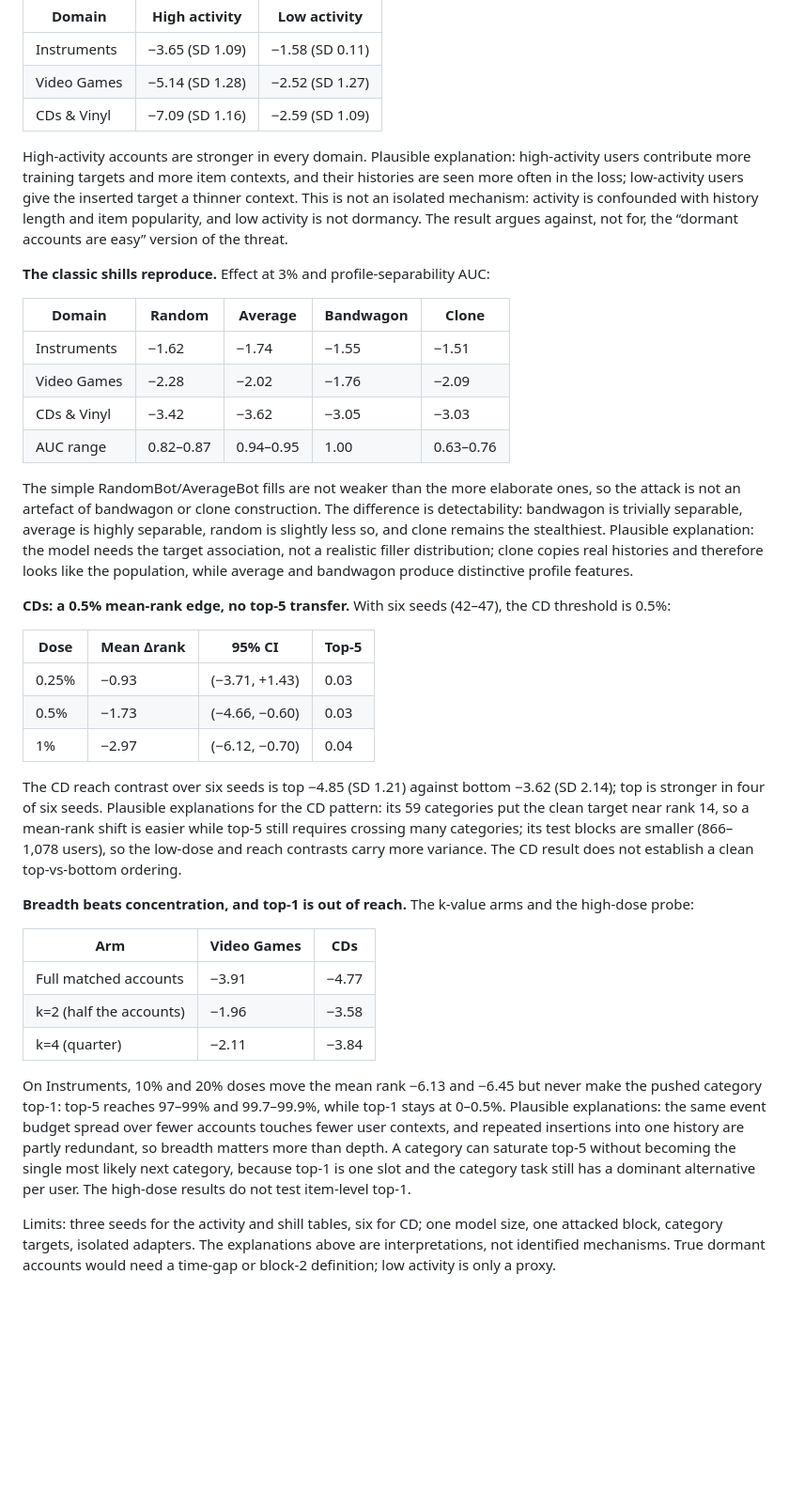
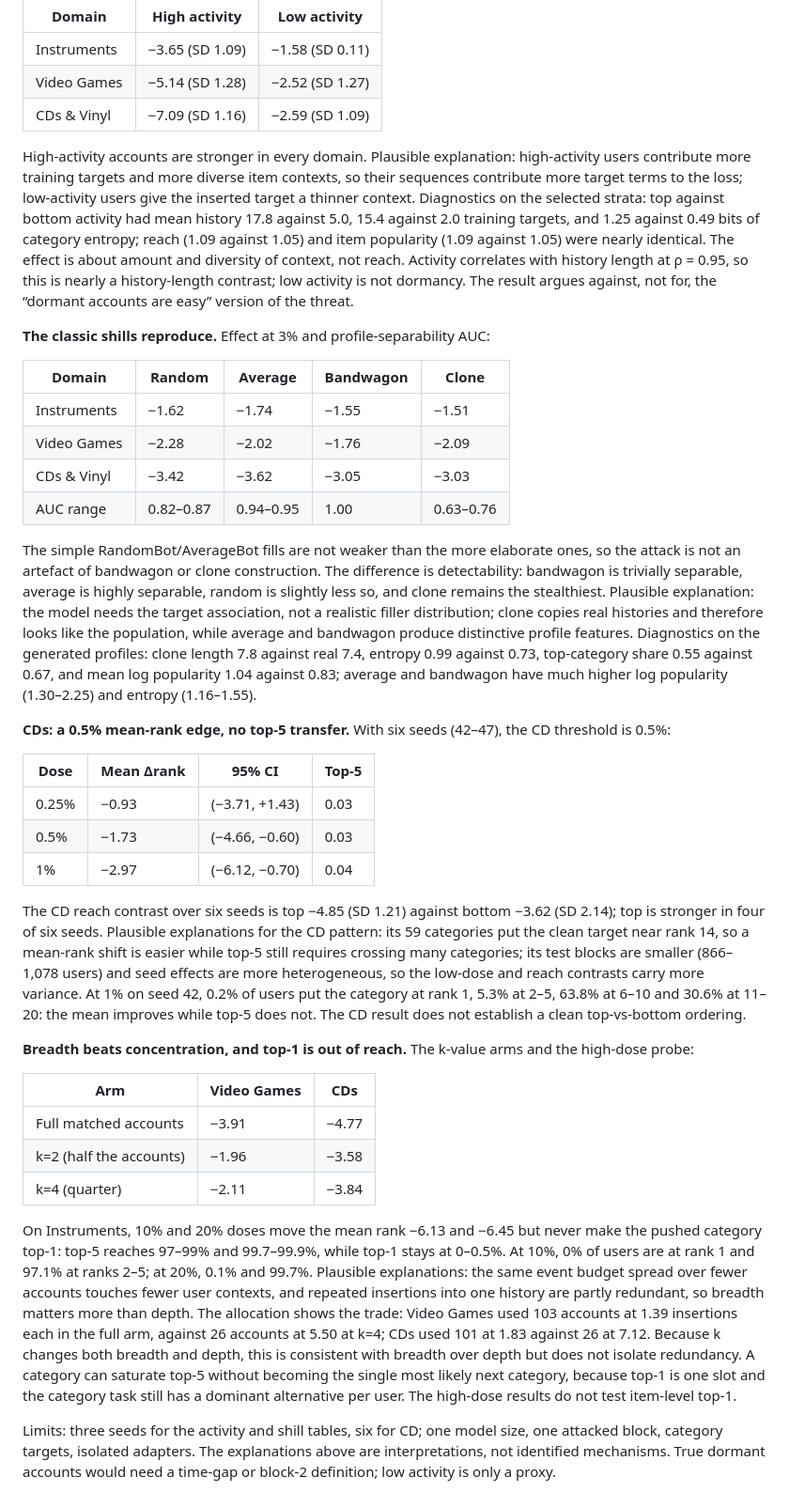
Before and after one commit to Hong-yiii/cp4285_reccomender_systems, a Markdown page: docs/CONTINUED-TRAINING.md, the part around the change. Shown at 94% size. GitHub-like rendering; blank space fills up the shorter version.

Commit message:
Add diagnostic evidence behind the activity, shill and endpoint explanations
- Activity: top vs bottom strata differ in history length (17.8/5.0),
  training targets (15.4/2.0) and category entropy (1.25/0.49), while
  reach and item popularity are nearly identical; activity-history
  correlation is 0.95, so this is not a reach effect.
- Shills: clone profiles are closest to real on length, entropy,
  top-category share and log popularity; average/bandwagon are far more
  distinctive.
- CDs: at 1% seed 42, 0.2% rank 1, 5.3% rank 2-5, 63.8% rank 6-10,
  30.6% rank 11-20, so mean rank moves without top-5.
- k: allocation shows the breadth/depth trade; k changes both, so it is
  consistent with but does not isolate redundancy.
- High dose: at 10%/20%, rank 1 is 0%/0.1%, while ranks 2-5 are 97.1%/99.7%.

```diff
--- a/docs/CONTINUED-TRAINING.md
+++ b/docs/CONTINUED-TRAINING.md
@@ -433,7 +433,7 @@ Limits: three seeds, one model size, one attacked block, category targets, isola
 | Video Games | −5.14 (SD 1.28) | −2.52 (SD 1.27) |
 | CDs & Vinyl | −7.09 (SD 1.16) | −2.59 (SD 1.09) |
 
-High-activity accounts are stronger in every domain. Plausible explanation: high-activity users contribute more training targets and more item contexts, and their histories are seen more often in the loss; low-activity users give the inserted target a thinner context. This is not an isolated mechanism: activity is confounded with history length and item popularity, and low activity is not dormancy. The result argues against, not for, the “dormant accounts are easy” version of the threat.
+High-activity accounts are stronger in every domain. Plausible explanation: high-activity users contribute more training targets and more diverse item contexts, so their sequences contribute more target terms to the loss; low-activity users give the inserted target a thinner context. Diagnostics on the selected strata: top against bottom activity had mean history 17.8 against 5.0, 15.4 against 2.0 training targets, and 1.25 against 0.49 bits of category entropy; reach (1.09 against 1.05) and item popularity (1.09 against 1.05) were nearly identical. The effect is about amount and diversity of context, not reach. Activity correlates with history length at ρ = 0.95, so this is nearly a history-length contrast; low activity is not dormancy. The result argues against, not for, the “dormant accounts are easy” version of the threat.
 
 **The classic shills reproduce.** Effect at 3% and profile-separability AUC:
 
@@ -444,7 +444,7 @@ High-activity accounts are stronger in every domain. Plausible explanation: high
 | CDs & Vinyl | −3.42 | −3.62 | −3.05 | −3.03 |
 | AUC range | 0.82–0.87 | 0.94–0.95 | 1.00 | 0.63–0.76 |
 
-The simple RandomBot/AverageBot fills are not weaker than the more elaborate ones, so the attack is not an artefact of bandwagon or clone construction. The difference is detectability: bandwagon is trivially separable, average is highly separable, random is slightly less so, and clone remains the stealthiest. Plausible explanation: the model needs the target association, not a realistic filler distribution; clone copies real histories and therefore looks like the population, while average and bandwagon produce distinctive profile features.
+The simple RandomBot/AverageBot fills are not weaker than the more elaborate ones, so the attack is not an artefact of bandwagon or clone construction. The difference is detectability: bandwagon is trivially separable, average is highly separable, random is slightly less so, and clone remains the stealthiest. Plausible explanation: the model needs the target association, not a realistic filler distribution; clone copies real histories and therefore looks like the population, while average and bandwagon produce distinctive profile features. Diagnostics on the generated profiles: clone length 7.8 against real 7.4, entropy 0.99 against 0.73, top-category share 0.55 against 0.67, and mean log popularity 1.04 against 0.83; average and bandwagon have much higher log popularity (1.30–2.25) and entropy (1.16–1.55).
 
 **CDs: a 0.5% mean-rank edge, no top-5 transfer.** With six seeds (42–47), the CD threshold is 0.5%:
 
@@ -454,7 +454,7 @@ The simple RandomBot/AverageBot fills are not weaker than the more elaborate one
 | 0.5% | −1.73 | (−4.66, −0.60) | 0.03 |
 | 1% | −2.97 | (−6.12, −0.70) | 0.04 |
 
-The CD reach contrast over six seeds is top −4.85 (SD 1.21) against bottom −3.62 (SD 2.14); top is stronger in four of six seeds. Plausible explanations for the CD pattern: its 59 categories put the clean target near rank 14, so a mean-rank shift is easier while top-5 still requires crossing many categories; its test blocks are smaller (866–1,078 users), so the low-dose and reach contrasts carry more variance. The CD result does not establish a clean top-vs-bottom ordering.
+The CD reach contrast over six seeds is top −4.85 (SD 1.21) against bottom −3.62 (SD 2.14); top is stronger in four of six seeds. Plausible explanations for the CD pattern: its 59 categories put the clean target near rank 14, so a mean-rank shift is easier while top-5 still requires crossing many categories; its test blocks are smaller (866–1,078 users) and seed effects are more heterogeneous, so the low-dose and reach contrasts carry more variance. At 1% on seed 42, 0.2% of users put the category at rank 1, 5.3% at 2–5, 63.8% at 6–10 and 30.6% at 11–20: the mean improves while top-5 does not. The CD result does not establish a clean top-vs-bottom ordering.
 
 **Breadth beats concentration, and top-1 is out of reach.** The k-value arms and the high-dose probe:
 
@@ -464,6 +464,6 @@ The CD reach contrast over six seeds is top −4.85 (SD 1.21) against bottom −
 | k=2 (half the accounts) | −1.96 | −3.58 |
 | k=4 (quarter) | −2.11 | −3.84 |
 
-On Instruments, 10% and 20% doses move the mean rank −6.13 and −6.45 but never make the pushed category top-1: top-5 reaches 97–99% and 99.7–99.9%, while top-1 stays at 0–0.5%. Plausible explanations: the same event budget spread over fewer accounts touches fewer user contexts, and repeated insertions into one history are partly redundant, so breadth matters more than depth. A category can saturate top-5 without becoming the single most likely next category, because top-1 is one slot and the category task still has a dominant alternative per user. The high-dose results do not test item-level top-1.
+On Instruments, 10% and 20% doses move the mean rank −6.13 and −6.45 but never make the pushed category top-1: top-5 reaches 97–99% and 99.7–99.9%, while top-1 stays at 0–0.5%. At 10%, 0% of users are at rank 1 and 97.1% at ranks 2–5; at 20%, 0.1% and 99.7%. Plausible explanations: the same event budget spread over fewer accounts touches fewer user contexts, and repeated insertions into one history are partly redundant, so breadth matters more than depth. The allocation shows the trade: Video Games used 103 accounts at 1.39 insertions each in the full arm, against 26 accounts at 5.50 at k=4; CDs used 101 at 1.83 against 26 at 7.12. Because k changes both breadth and depth, this is consistent with breadth over depth but does not isolate redundancy. A category can saturate top-5 without becoming the single most likely next category, because top-1 is one slot and the category task still has a dominant alternative per user. The high-dose results do not test item-level top-1.
 
 Limits: three seeds for the activity and shill tables, six for CD; one model size, one attacked block, category targets, isolated adapters. The explanations above are interpretations, not identified mechanisms. True dormant accounts would need a time-gap or block-2 definition; low activity is only a proxy.
```
